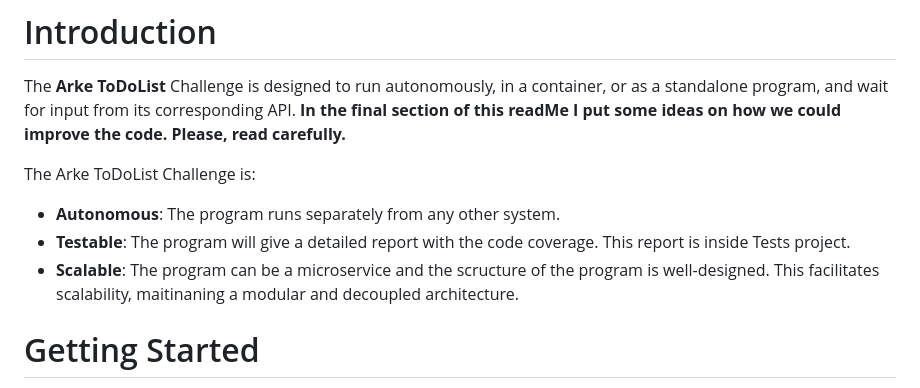
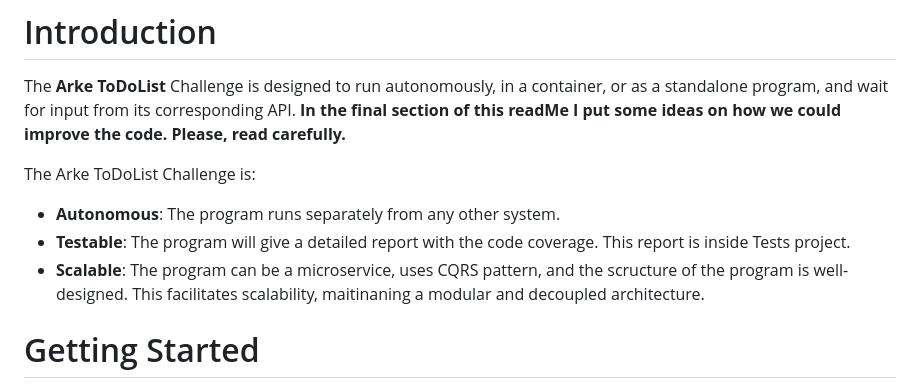
Before and after one commit to lucasjds/Arke.ToDoList.API, a Markdown page: README.md, the part around the change. Rendered like a GitHub page.

```diff
--- a/README.md
+++ b/README.md
@@ -5,7 +5,7 @@ The **Arke ToDoList** Challenge is designed to run autonomously, in a container,
 The Arke ToDoList Challenge is:
 * **Autonomous**: The program runs separately from any other system.
 * **Testable**: The program will give a detailed report with the code coverage. This report is inside Tests project.
-* **Scalable**: The program can be a microservice and the scructure of the program is well-designed. This facilitates scalability, maitinaning a modular and decoupled architecture.
+* **Scalable**: The program can be a microservice, uses CQRS pattern, and the scructure of the program is well-designed. This facilitates scalability, maitinaning a modular and decoupled architecture.
 
 # Getting Started
 Before starting, you require to have installed:
```
